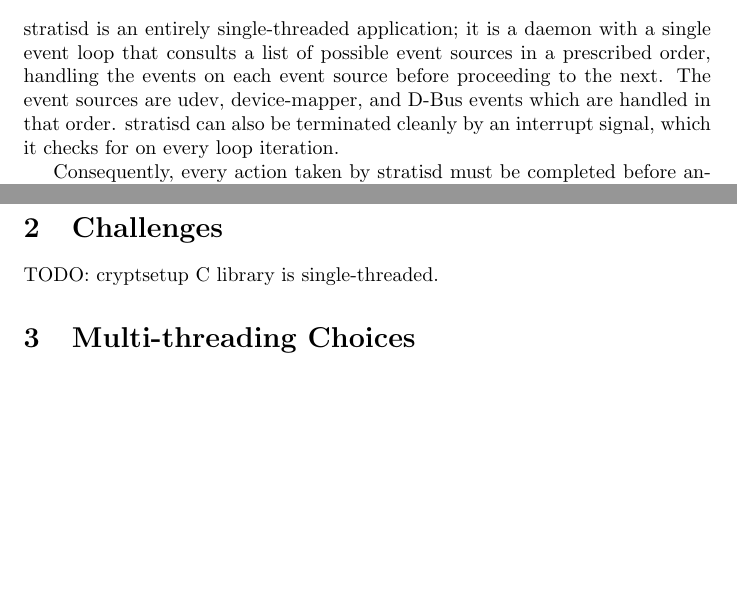
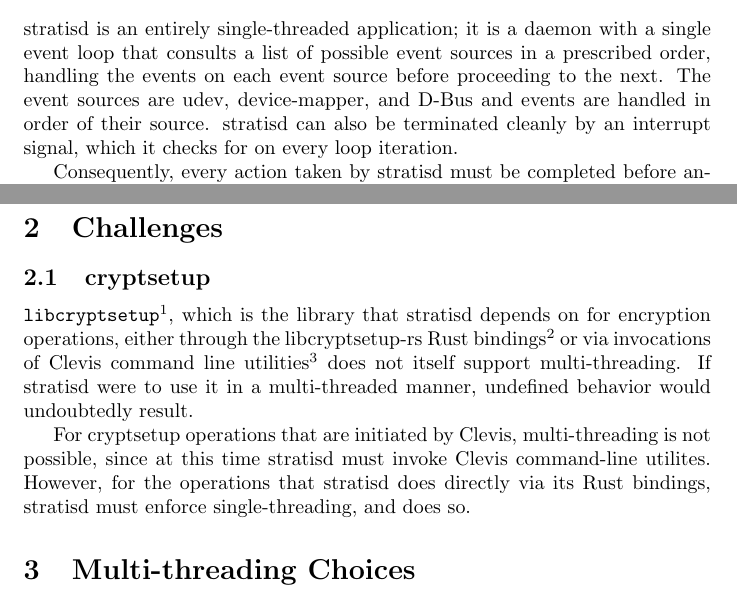
Before and after one commit to stratis-storage/stratis-docs, a LaTeX paper (docs/multithreading/MultiThreadingImplementation.tex): two parts of pages 1 and 2 of 4, joined at a grey line, cut so that both start at the same text, the shorter picture padded with empty space. Compiled offline with pdfLaTeX.

Commit message:
Add some remarks about cryptsetup
Signed-off-by: the Mulhern <amulhern@amulhern.bos.csb>

```diff
--- a/docs/multithreading/MultiThreadingImplementation.tex
+++ b/docs/multithreading/MultiThreadingImplementation.tex
@@ -13,7 +13,7 @@ TODO
 \end{abstract}
 
 \section{Introduction}
-stratisd is an entirely single-threaded application; it is a daemon with a single event loop that consults a list of possible event sources in a prescribed order, handling the events on each event source before proceeding to the next. The event sources are udev, device-mapper, and D-Bus events which are handled in that order. stratisd can also be terminated cleanly by an interrupt signal, which it checks for on every loop iteration.
+stratisd is an entirely single-threaded application; it is a daemon with a single event loop that consults a list of possible event sources in a prescribed order, handling the events on each event source before proceeding to the next. The event sources are udev, device-mapper, and D-Bus and events are handled in order of their source. stratisd can also be terminated cleanly by an interrupt signal, which it checks for on every loop iteration.
 
 Consequently, every action taken by stratisd must be completed before another action is performed. For example, if a client issues a D-Bus message to create a filesystem, that command will be processed, the engine will create a filesystem, and a response will be transmitted on the D-Bus before any other action can be taken. If another D-Bus message is issued before the first is completed, the engine will continue to process D-Bus messages until none are left.
 
@@ -24,7 +24,10 @@ Additionally, as in the example above, if stratisd is continually receiving D-Bu
 For these reasons, the next release introduces multi-threading capabilities into stratisd. These capabilities do not solve all the problems that multi-threading is intended to solve, but lay the essential foundation for multi-threaded event handling.
 
 \section{Challenges}
-TODO: cryptsetup C library is single-threaded.
+\subsection{cryptsetup}
+\texttt{libcryptsetup}\footnote{\texttt{https://mbroz.fedorapeople.org/libcryptsetup\_API/}}, which is the library that stratisd depends on for encryption operations, either through the libcryptsetup-rs Rust bindings\footnote{\texttt{https://crates.io/crates/libcryptsetup-rs}} or via invocations of Clevis command line utilities\footnote{\texttt{https://github.com/latchset/clevis}} does not itself support multi-threading. If stratisd were to use it in a multi-threaded manner, undefined behavior would undoubtedly result.
+
+For cryptsetup operations that are initiated by Clevis, multi-threading is not possible, since at this time stratisd must invoke Clevis command-line utilites. However, for the operations that stratisd does directly via its Rust bindings, stratisd must enforce single-threading, and does so.
 
 \section{Multi-threading Choices}
 We have chosen to implement multi-threading using the Rust tokio\footnote{\texttt{https://tokio.rs/}} and async-std\footnote{\texttt{https://async.rs/}} crates. The alternative is to use operating system threads explicitly via the Rust standard library thread\footnote{\texttt{https://doc.rust-lang.org/std/thread/}} module. We have chosen `tokio` in order to get the benefits of code reuse from the `tokio` runtime, and because we expect that this choice will allow stratisd to operate efficiently while consuming fewer operating system resources.
```
